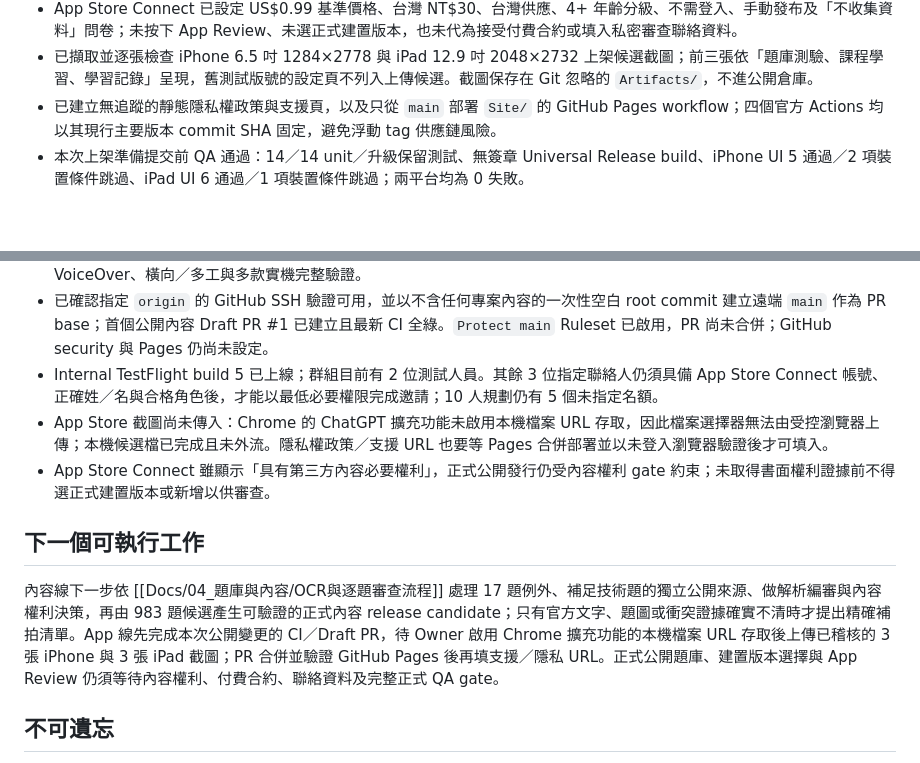
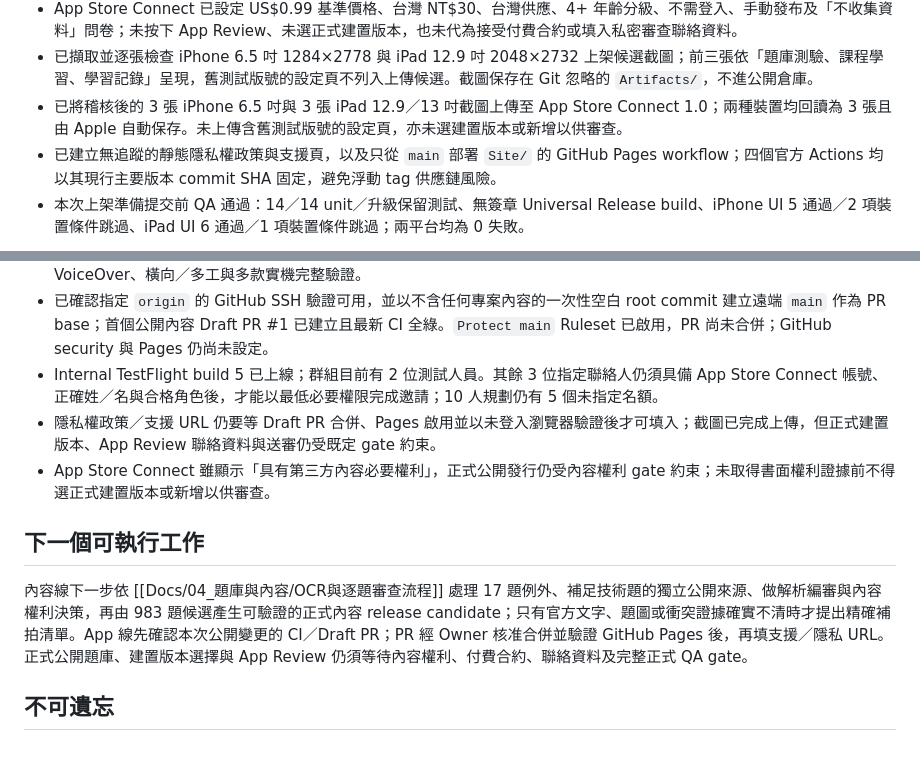
Before and after one commit to playjackhsu-cpu/3Tcrane, a Markdown page: Docs/09_工作紀錄/CURRENT_STATE.md, 2 parts joined by grey strips. Drawn GitHub-style; blank space fills up the shorter version.

Commit message:
Record App Store screenshot upload

```diff
--- a/Docs/09_工作紀錄/CURRENT_STATE.md
+++ b/Docs/09_工作紀錄/CURRENT_STATE.md
@@ -63,6 +63,7 @@ updated: 2026-08-11
 - 已完成 App Store 首發繁體中文文案：副標題「固定式起重機單一級技能檢定」、教育／參考分類、96 bytes 關鍵字、宣傳文字、完整說明、App Review 導覽與獨立工具聲明；「自動更新」明確限定為隨新版 App 取得重新整理的內建內容，不宣稱 App 內即時同步題庫。
 - App Store Connect 已設定 US$0.99 基準價格、台灣 NT$30、台灣供應、4+ 年齡分級、不需登入、手動發布及「不收集資料」問卷；未按下 App Review、未選正式建置版本，也未代為接受付費合約或填入私密審查聯絡資料。
 - 已擷取並逐張檢查 iPhone 6.5 吋 1284×2778 與 iPad 12.9 吋 2048×2732 上架候選截圖；前三張依「題庫測驗、課程學習、學習記錄」呈現，舊測試版號的設定頁不列入上傳候選。截圖保存在 Git 忽略的 `Artifacts/`，不進公開倉庫。
+- 已將稽核後的 3 張 iPhone 6.5 吋與 3 張 iPad 12.9／13 吋截圖上傳至 App Store Connect 1.0；兩種裝置均回讀為 3 張且由 Apple 自動保存。未上傳含舊測試版號的設定頁，亦未選建置版本或新增以供審查。
 - 已建立無追蹤的靜態隱私權政策與支援頁，以及只從 `main` 部署 `Site/` 的 GitHub Pages workflow；四個官方 Actions 均以其現行主要版本 commit SHA 固定，避免浮動 tag 供應鏈風險。
 - 本次上架準備提交前 QA 通過：14／14 unit／升級保留測試、無簽章 Universal Release build、iPhone UI 5 通過／2 項裝置條件跳過、iPad UI 6 通過／1 項裝置條件跳過；兩平台均為 0 失敗。
 
@@ -73,12 +74,12 @@ updated: 2026-08-11
 - UI 已完成 iPhone／iPad 核心流程、iPad 比例與 Dark 模式的模擬器檢查；尚未完成 High Contrast、Dynamic Type、VoiceOver、橫向／多工與多款實機完整驗證。
 - 已確認指定 `origin` 的 GitHub SSH 驗證可用，並以不含任何專案內容的一次性空白 root commit 建立遠端 `main` 作為 PR base；首個公開內容 Draft PR #1 已建立且最新 CI 全綠。`Protect main` Ruleset 已啟用，PR 尚未合併；GitHub security 與 Pages 仍尚未設定。
 - Internal TestFlight build 5 已上線；群組目前有 2 位測試人員。其餘 3 位指定聯絡人仍須具備 App Store Connect 帳號、正確姓／名與合格角色後，才能以最低必要權限完成邀請；10 人規劃仍有 5 個未指定名額。
-- App Store 截圖尚未傳入：Chrome 的 ChatGPT 擴充功能未啟用本機檔案 URL 存取，因此檔案選擇器無法由受控瀏覽器上傳；本機候選檔已完成且未外流。隱私權政策／支援 URL 也要等 Pages 合併部署並以未登入瀏覽器驗證後才可填入。
+- 隱私權政策／支援 URL 仍要等 Draft PR 合併、Pages 啟用並以未登入瀏覽器驗證後才可填入；截圖已完成上傳，但正式建置版本、App Review 聯絡資料與送審仍受既定 gate 約束。
 - App Store Connect 雖顯示「具有第三方內容必要權利」，正式公開發行仍受內容權利 gate 約束；未取得書面權利證據前不得選正式建置版本或新增以供審查。
 
 ## 下一個可執行工作
 
-內容線下一步依 [[Docs/04_題庫與內容/OCR與逐題審查流程]] 處理 17 題例外、補足技術題的獨立公開來源、做解析編審與內容權利決策，再由 983 題候選產生可驗證的正式內容 release candidate；只有官方文字、題圖或衝突證據確實不清時才提出精確補拍清單。App 線先完成本次公開變更的 CI／Draft PR，待 Owner 啟用 Chrome 擴充功能的本機檔案 URL 存取後上傳已稽核的 3 張 iPhone 與 3 張 iPad 截圖；PR 合併並驗證 GitHub Pages 後再填支援／隱私 URL。正式公開題庫、建置版本選擇與 App Review 仍須等待內容權利、付費合約、聯絡資料及完整正式 QA gate。
+內容線下一步依 [[Docs/04_題庫與內容/OCR與逐題審查流程]] 處理 17 題例外、補足技術題的獨立公開來源、做解析編審與內容權利決策，再由 983 題候選產生可驗證的正式內容 release candidate；只有官方文字、題圖或衝突證據確實不清時才提出精確補拍清單。App 線先確認本次公開變更的 CI／Draft PR；PR 經 Owner 核准合併並驗證 GitHub Pages 後，再填支援／隱私 URL。正式公開題庫、建置版本選擇與 App Review 仍須等待內容權利、付費合約、聯絡資料及完整正式 QA gate。
 
 ## 不可遺忘
 
```
Also changed, not shown: Docs/09_工作紀錄/CHANGELOG.md (+1 -1 lines).
